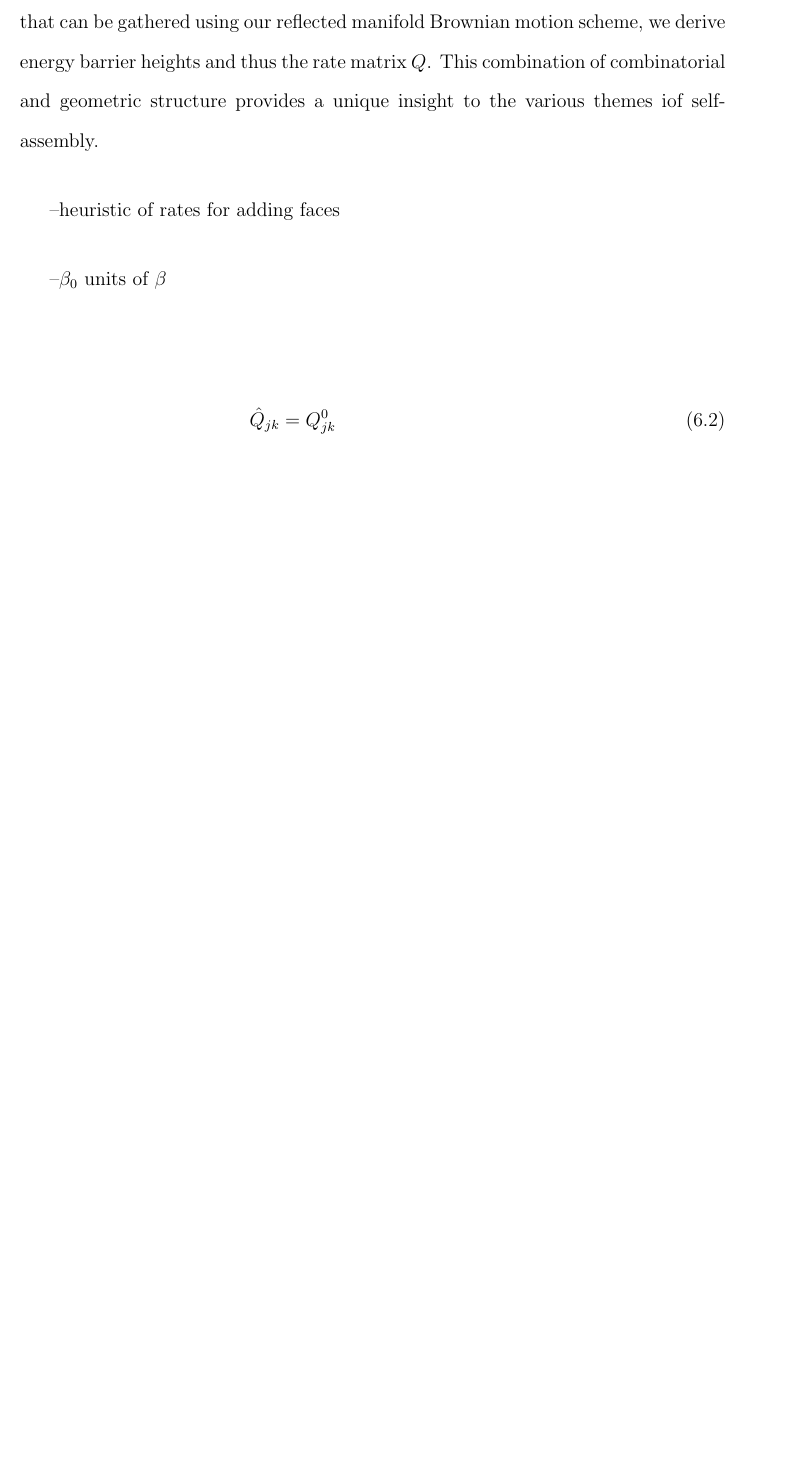
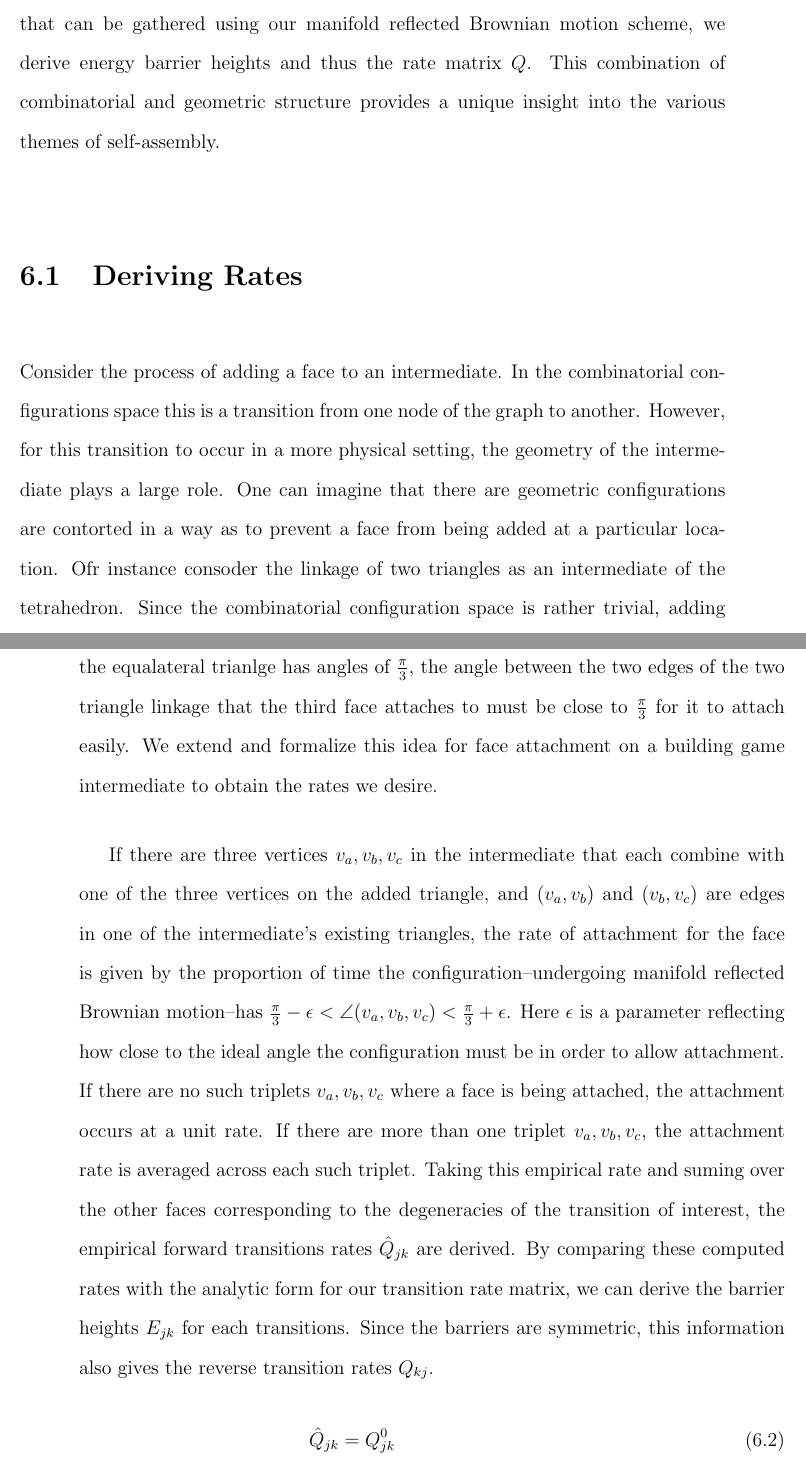
Before and after one commit to Danie1Johnson/thesis, a LaTeX thesis (thesis.tex, which reads content/results.tex): part of page 112 of 116 before the commit and two parts of pages 112 and 113 of 118 after it, the two joined at a grey line, cut so that both start at the same text, the shorter picture padded with empty space. Compiled offline with pdfLaTeX.

Commit message:
Rate computation section finished.

```diff
--- a/content/results.tex
+++ b/content/results.tex
@@ -11,17 +10,28 @@ Chapter~\ref{chp:bgm} has provided a framework for modeling the self-assembly of
    0 & \text{else}
   \end{cases}
 \end{align}
-the intermediate energies $E_j$ and transition barrier energies $E_{jk}$ must be specified. Using minus the number of closed edges in an intermediate has a nice, physically motivated interpretation. The choice of barrier heights, however, has not yet been addressed. Using information of an intermediate's geometric configuration space that can be gathered using our reflected manifold Brownian motion scheme, we derive energy barrier heights and thus the rate matrix $Q$. This combination of combinatorial and geometric structure provides a unique insight to the various themes iof self-assembly.
+the intermediate energies $E_j$ and transition barrier energies $E_{jk}$ must be specified. Using minus the number of closed edges in an intermediate has a nice, physically motivated interpretation. The choice of barrier heights, however, has not yet been addressed. Using information of an intermediate's geometric configuration space that can be gathered using our manifold reflected Brownian motion scheme, we derive energy barrier heights and thus the rate matrix $Q$. This combination of combinatorial and geometric structure provides a unique insight into the various themes of self-assembly.
 
---heuristic of rates for adding faces
+\section{Deriving Rates}
 
---$\beta_0$ units of $\beta$
+Consider the process of adding a face to an intermediate. In the combinatorial configurations space this is a transition from one node of the graph to another. However, for this transition to occur in a more physical setting, the geometry of the intermediate plays a large role. One can imagine that there are geometric configurations are contorted in a way as to prevent a face from being added at a particular location. Ofr instance consoder the linkage of two triangles as an intermediate of the tetrahedron. Since the combinatorial configuration space is rather trivial, adding a face will results in the rigid linkage of three triangles all sharing a vertex. Since the equalateral trianlge has angles of $\frac{\pi}{3}$, the angle between the two edges of the two triangle linkage that the third face attaches to must be close to $\frac{\pi}{3}$ for it to attach easily. We extend and formalize this idea for face attachment on a building game intermediate to obtain the rates we desire.
 
+%Since we assume that each polyhedron is composed solely of triangles, each attachable face will have three vertices. For each of these vertices, there is either $0, 1,$ or $2$ vertices on the existing intermediate that they will attach to. If there are zero vertices on the intermediate that the vertex on the new face combines with, it means that the attachment occurs
+
+
+If there are three vertices $v_a, v_b, v_c$ in the intermediate that each combine with one of the three vertices on the added triangle, and $(v_a, v_b)$ and $(v_b, v_c)$ are edges in one of the intermediate's existing triangles, the rate of attachment for the face is given by the proportion of time the configuration--undergoing manifold reflected Brownian motion--has $\frac{\pi}{3} - \epsilon < \angle( v_a, v_b, v_c) < \frac{\pi}{3} + \epsilon$. Here $\epsilon$ is a parameter reflecting how close to the ideal angle the configuration must be in order to allow attachment. If there are no such triplets $v_a, v_b, v_c$ where a face is being attached, the attachment occurs at a unit rate. If there are more than one triplet $v_a, v_b, v_c$, the attachment rate is averaged across each such triplet. Taking this empirical rate and suming over the other faces corresponding to the degeneracies of the transition of interest, the empirical forward transitions rates $\hat{Q}_{jk}$ are derived. By comparing these computed rates with the analytic form for our transition rate matrix, we can derive the barrier heights $E_{jk}$ for each transitions. Since the barriers are symmetric, this information also gives the reverse transition rates $Q_{kj}$.
 \begin{align}
 \hat{Q}_{jk} &= Q^0_{jk} \\
 	&= S_{jk}e^{\beta_0(E_{jk} - E_j)} \\
 E_{jk} &= E_j-\frac{1}{\beta_0}\log\left(\hat{Q}_{jk}/S_{jk}\right)
 \end{align}
+Here $\beta_0$ is the inverse temperature used to derive the barriers from the empirical computations. Since
+\begin{align}
+Q_{jk} 	&= S_{jk}e^{\beta(E_{jk} - E_j)} \\
+ &= S_{jk} e^{-\beta\left(E_j-\frac{1}{\beta_0}\log\left(\hat{Q}_{jk}/S_{jk}\right) - E_j\right)} \\
+ &= S_{jk}\left(\hat{Q}_{jk}/S_{jk}\right)^{\frac{\beta}{\beta_0}},
+\end{align}
+the choice of $\beta_0$ effectively specifies the units of $\beta$. Typically, we choose $\beta_0 = 1$.
 
 \section{Self-Assembly Statistics}
 
```
Also changed, not shown: thesis.pdf, content/results.tex (1 more changed lines), 2 other files.
